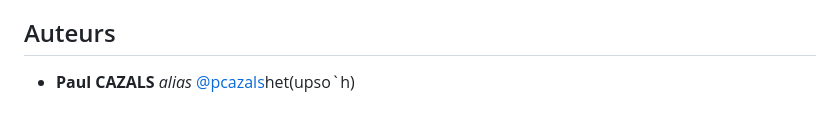
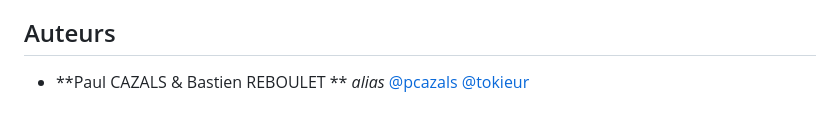
Before and after one commit to pcazals/TravelTunes, a Markdown page: README.md, the part around the change. Drawn GitHub-style.

Commit message:
addauthor

```diff
--- a/README.md
+++ b/README.md
@@ -54,4 +54,4 @@ Remplacez, `<VotreSecretClient>`, `<VotreClientId>`, `<VotreURIdeRedirection>`,
 
 ## Auteurs
 
-* **Paul CAZALS** _alias_ [@pcazals](https://github.com/pcazals)het(upso`h)
+* **Paul CAZALS & Bastien REBOULET ** _alias_ [@pcazals](https://github.com/pcazals) [@tokieur](https://github.com/tokieur)
```
